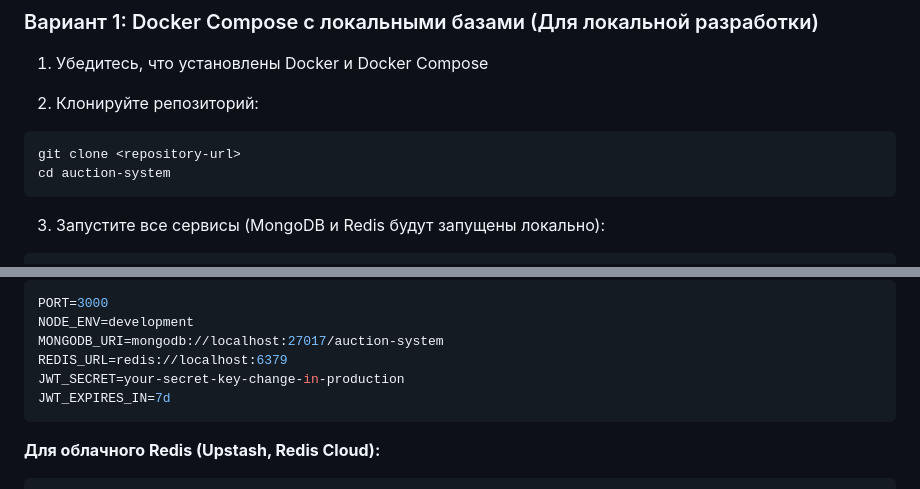
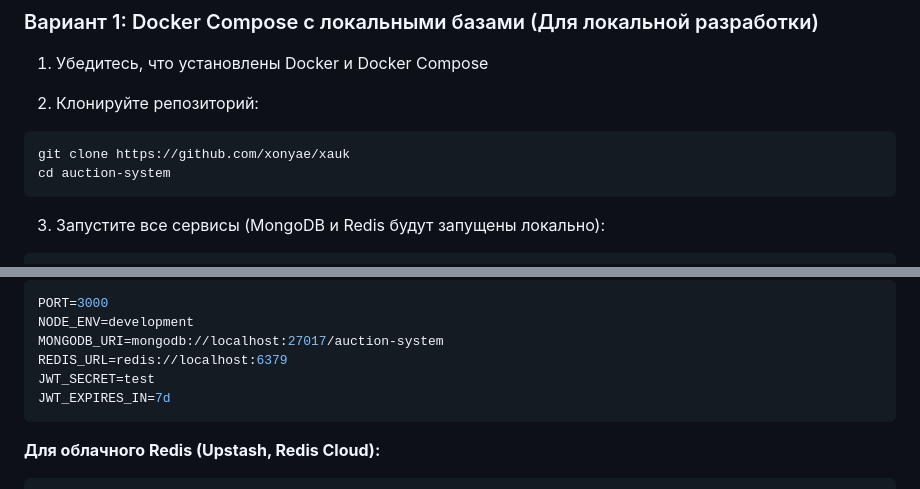
Before and after one commit to xonyae/xauk, a Markdown page: README.md, 2 parts joined by grey strips. Rendered like a GitHub page.

````diff
--- a/README.md
+++ b/README.md
@@ -67,7 +67,7 @@
 
 2. Клонируйте репозиторий:
 ```bash
-git clone <repository-url>
+git clone https://github.com/xonyae/xauk
 cd auction-system
 ```
 
@@ -105,7 +105,7 @@ PORT=3000
 NODE_ENV=development
 MONGODB_URI=mongodb://localhost:27017/auction-system
 REDIS_URL=redis://localhost:6379
-JWT_SECRET=your-secret-key-change-in-production
+JWT_SECRET=test
 JWT_EXPIRES_IN=7d
 ```
 
````
